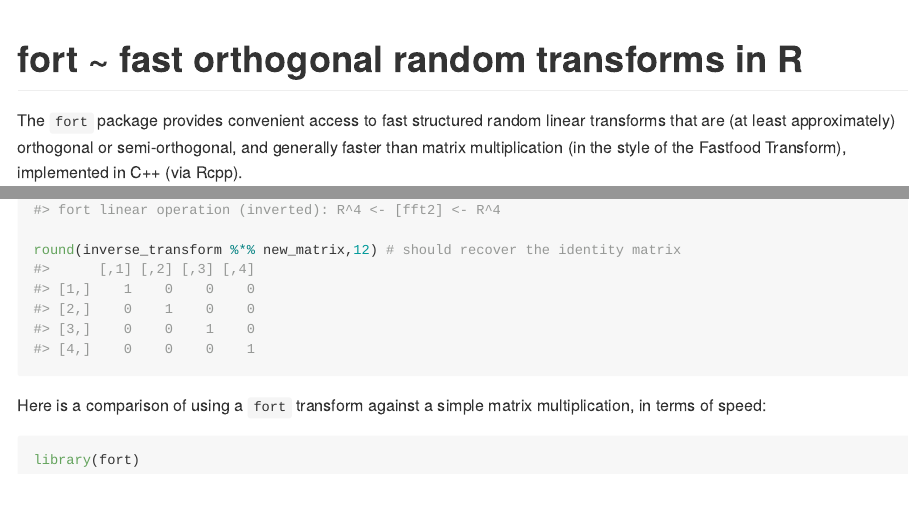
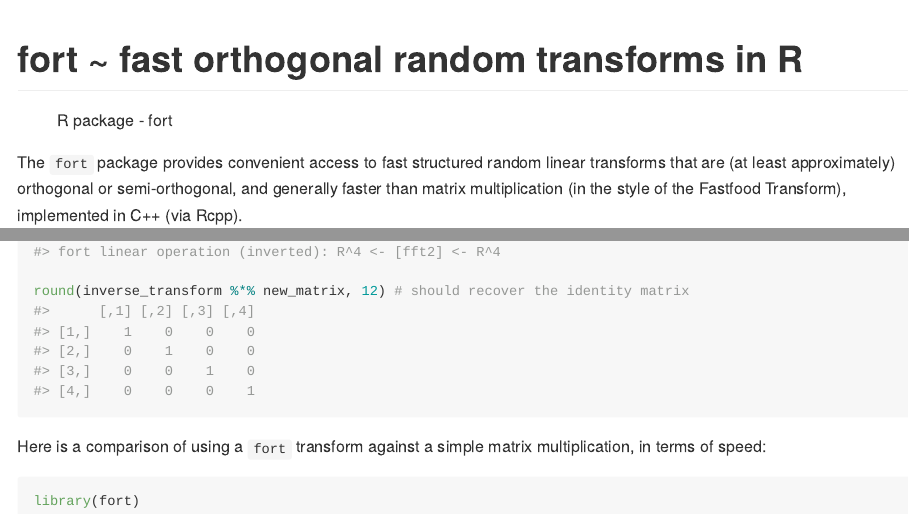
Before and after one commit to tomessilva/fort, an R Markdown document (README.Rmd): the page in a window 1100 px wide, from its top, and a second part further down, joined at a grey line. The pictures show the output file README.md that the author committed with the source, drawn offline in the style of GitHub; badge pictures from the web are left out.

Commit message:
Add test badge

```diff
--- a/README.Rmd
+++ b/README.Rmd
@@ -16,6 +16,8 @@
 # fort ~ fast orthogonal random transforms in R
 
 <!-- badges: start -->
+
+![R package - fort](https://img.shields.io/badge/package-fort-blue?logo=r)
 
 <!-- badges: end -->
 
```
Also changed, not shown: README.md, README.Rmd (2 more changed lines).
